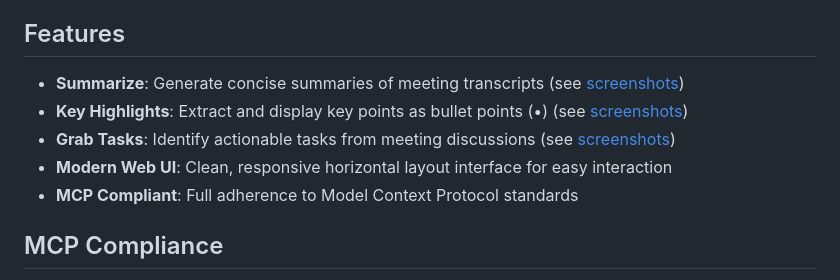
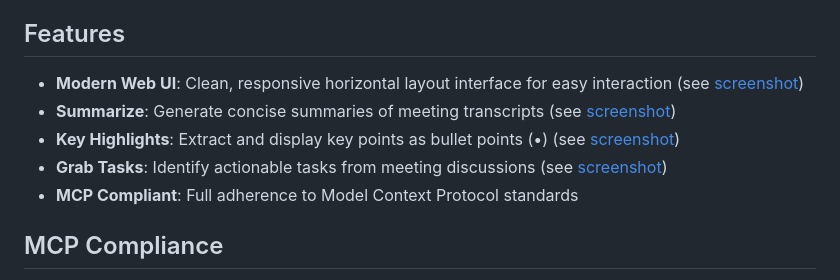
Before and after one commit to vksinghh25/mcps, a Markdown page: README.md, the part around the change. Drawn GitHub-style.

Commit message:
docs: Reorganize Features section and improve screenshot links
- Move 'Modern Web UI' to first bullet point in Features section
- Add link to welcome page screenshot for Modern Web UI feature
- Change 'screenshots' to 'screenshot' (singular) in all feature links
- Improve logical flow: UI first, then functionality features

```diff
--- a/README.md
+++ b/README.md
@@ -4,10 +4,10 @@ A multi-agent system that analyzes meeting transcripts using AI-powered summariz
 
 ## Features
 
-- **Summarize**: Generate concise summaries of meeting transcripts (see [screenshots](#summarize-flow))
-- **Key Highlights**: Extract and display key points as bullet points (•) (see [screenshots](#key-highlights-flow))
-- **Grab Tasks**: Identify actionable tasks from meeting discussions (see [screenshots](#task-extraction-flow))
-- **Modern Web UI**: Clean, responsive horizontal layout interface for easy interaction
+- **Modern Web UI**: Clean, responsive horizontal layout interface for easy interaction (see [screenshot](#welcome-page))
+- **Summarize**: Generate concise summaries of meeting transcripts (see [screenshot](#summarize-flow))
+- **Key Highlights**: Extract and display key points as bullet points (•) (see [screenshot](#key-highlights-flow))
+- **Grab Tasks**: Identify actionable tasks from meeting discussions (see [screenshot](#task-extraction-flow))
 - **MCP Compliant**: Full adherence to Model Context Protocol standards
 
 ## MCP Compliance
```
